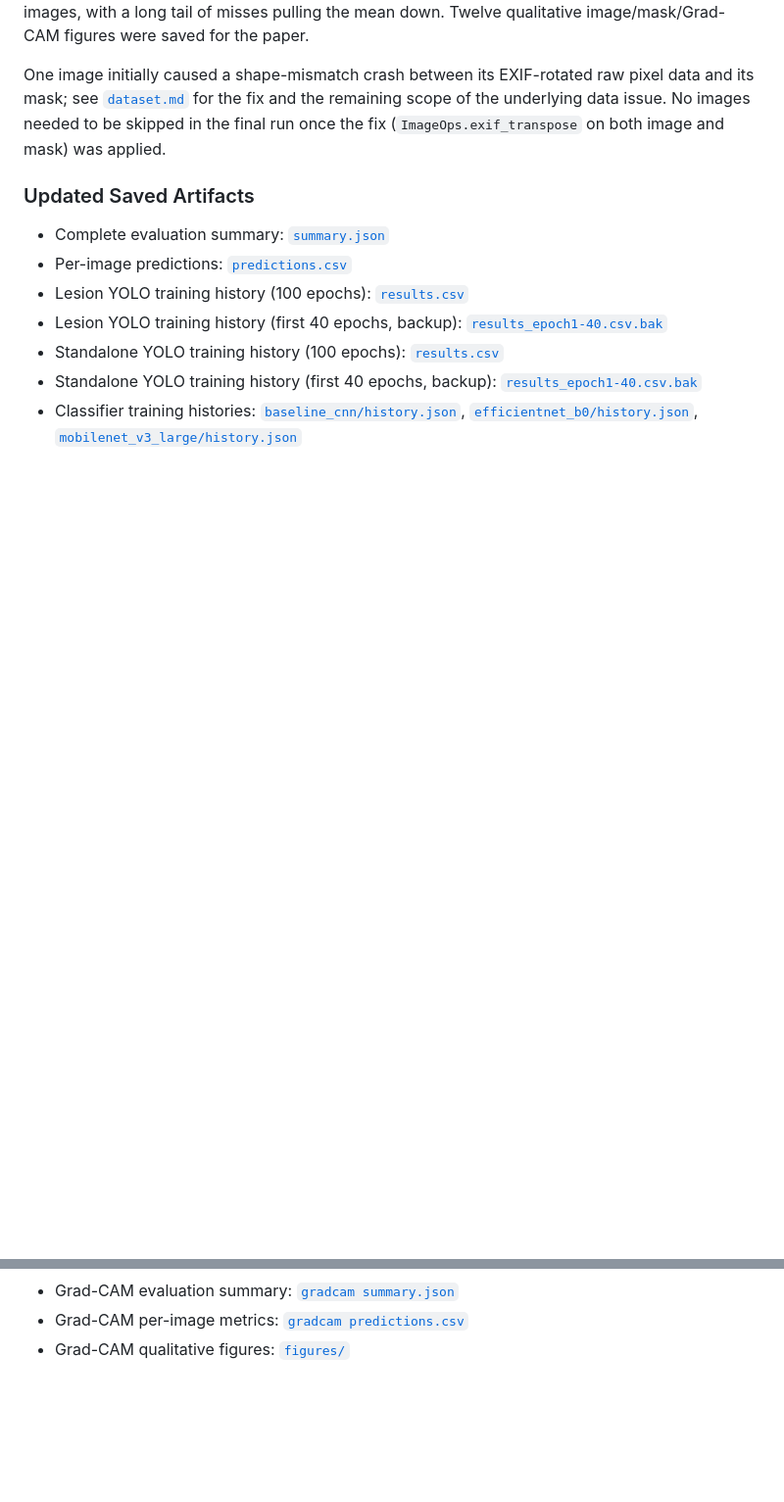
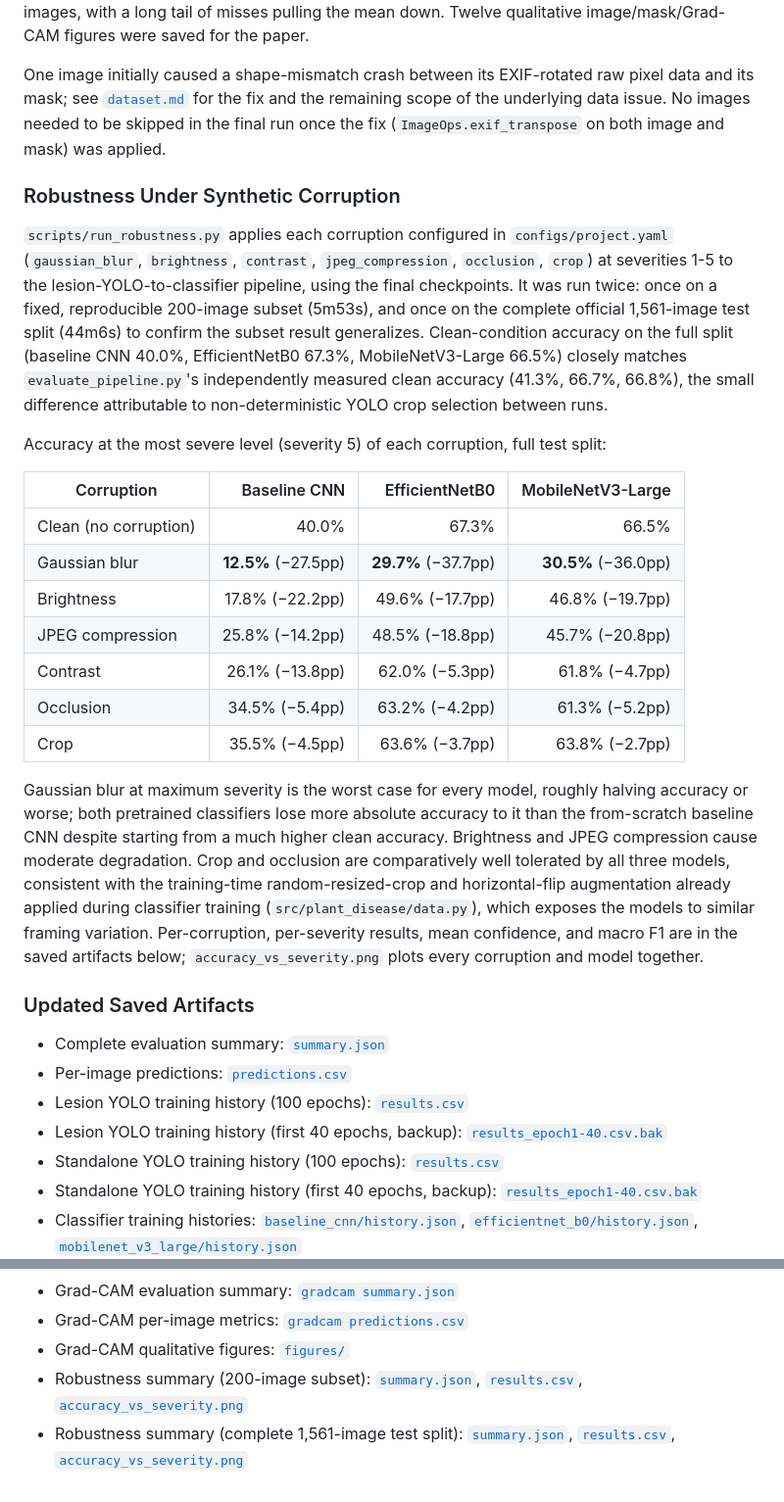
Before and after one commit to fingerprint101/plant-disease-assistant, a Markdown page: docs/preliminary_model_test.md, 2 parts joined by grey strips. Shown at 98% size. Rendered like a GitHub page; blank space fills up the shorter version.

Commit message:
document robustness evaluation results
Adds a Robustness Under Synthetic Corruption section to
docs/preliminary_model_test.md covering the 200-image and complete
1,561-image runs of scripts/run_robustness.py: clean-accuracy
cross-check against evaluate_pipeline.py, and per-corruption
severity-5 accuracy for all three classifiers. Gaussian blur is the
worst case for every model; crop and occlusion are comparatively well
tolerated, consistent with the training-time augmentation already
applied.

Co-Authored-By: Claude Sonnet 5 <noreply@anthropic.com>
Claude-Session: https://claude.ai/code/session_016CRkPTbJ1ejQLbTngMx7Ph

```diff
--- a/docs/preliminary_model_test.md
+++ b/docs/preliminary_model_test.md
@@ -259,6 +259,38 @@ mask; see [`dataset.md`](dataset.md#plantseg-quality-findings-primary) for the f
 remaining scope of the underlying data issue. No images needed to be skipped in the final run once
 the fix (`ImageOps.exif_transpose` on both image and mask) was applied.
 
+### Robustness Under Synthetic Corruption
+
+`scripts/run_robustness.py` applies each corruption configured in `configs/project.yaml`
+(`gaussian_blur`, `brightness`, `contrast`, `jpeg_compression`, `occlusion`, `crop`) at severities
+1-5 to the lesion-YOLO-to-classifier pipeline, using the final checkpoints. It was run twice: once
+on a fixed, reproducible 200-image subset (5m53s), and once on the complete official 1,561-image
+test split (44m6s) to confirm the subset result generalizes. Clean-condition accuracy on the full
+split (baseline CNN 40.0%, EfficientNetB0 67.3%, MobileNetV3-Large 66.5%) closely matches
+`evaluate_pipeline.py`'s independently measured clean accuracy (41.3%, 66.7%, 66.8%), the small
+difference attributable to non-deterministic YOLO crop selection between runs.
+
+Accuracy at the most severe level (severity 5) of each corruption, full test split:
+
+| Corruption | Baseline CNN | EfficientNetB0 | MobileNetV3-Large |
+|---|---:|---:|---:|
+| Clean (no corruption) | 40.0% | 67.3% | 66.5% |
+| Gaussian blur | **12.5%** (−27.5pp) | **29.7%** (−37.7pp) | **30.5%** (−36.0pp) |
+| Brightness | 17.8% (−22.2pp) | 49.6% (−17.7pp) | 46.8% (−19.7pp) |
+| JPEG compression | 25.8% (−14.2pp) | 48.5% (−18.8pp) | 45.7% (−20.8pp) |
+| Contrast | 26.1% (−13.8pp) | 62.0% (−5.3pp) | 61.8% (−4.7pp) |
+| Occlusion | 34.5% (−5.4pp) | 63.2% (−4.2pp) | 61.3% (−5.2pp) |
+| Crop | 35.5% (−4.5pp) | 63.6% (−3.7pp) | 63.8% (−2.7pp) |
+
+Gaussian blur at maximum severity is the worst case for every model, roughly halving accuracy or
+worse; both pretrained classifiers lose more absolute accuracy to it than the from-scratch baseline
+CNN despite starting from a much higher clean accuracy. Brightness and JPEG compression cause
+moderate degradation. Crop and occlusion are comparatively well tolerated by all three models,
+consistent with the training-time random-resized-crop and horizontal-flip augmentation already
+applied during classifier training (`src/plant_disease/data.py`), which exposes the models to
+similar framing variation. Per-corruption, per-severity results, mean confidence, and macro F1 are
+in the saved artifacts below; `accuracy_vs_severity.png` plots every corruption and model together.
+
 ### Updated Saved Artifacts
 
 - Complete evaluation summary: [`summary.json`](../outputs/evaluation/plantseg_test/summary.json)
@@ -275,3 +307,10 @@ the fix (`ImageOps.exif_transpose` on both image and mask) was applied.
 - Grad-CAM evaluation summary: [`gradcam summary.json`](../outputs/gradcam/plantseg_test/summary.json)
 - Grad-CAM per-image metrics: [`gradcam predictions.csv`](../outputs/gradcam/plantseg_test/predictions.csv)
 - Grad-CAM qualitative figures: [`figures/`](../outputs/gradcam/plantseg_test/figures/)
+- Robustness summary (200-image subset): [`summary.json`](../outputs/robustness/plantseg_test/summary.json),
+  [`results.csv`](../outputs/robustness/plantseg_test/results.csv),
+  [`accuracy_vs_severity.png`](../outputs/robustness/plantseg_test/accuracy_vs_severity.png)
+- Robustness summary (complete 1,561-image test split):
+  [`summary.json`](../outputs/robustness/plantseg_test_full/summary.json),
+  [`results.csv`](../outputs/robustness/plantseg_test_full/results.csv),
+  [`accuracy_vs_severity.png`](../outputs/robustness/plantseg_test_full/accuracy_vs_severity.png)
```
